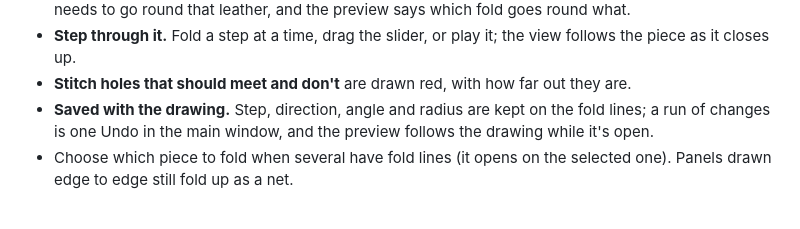
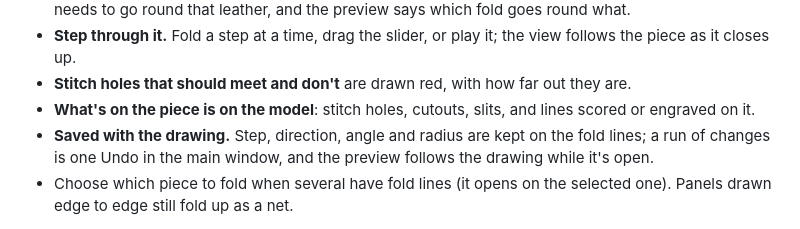
Before and after one commit to heathmanc/Leather-Drafting, a Markdown page: CHANGELOG.md, the part around the change. Rendered like a GitHub page.

```diff
--- a/CHANGELOG.md
+++ b/CHANGELOG.md
@@ -32,6 +32,8 @@ made only when the release workflow is run by hand with it ticked.
   the view follows the piece as it closes up.
 * **Stitch holes that should meet and don't** are drawn red, with how far
   out they are.
+* **What's on the piece is on the model**: stitch holes, cutouts, slits,
+  and lines scored or engraved on it.
 * **Saved with the drawing.** Step, direction, angle and radius are kept on
   the fold lines; a run of changes is one Undo in the main window, and the
   preview follows the drawing while it's open.
```
Also changed, not shown: docs/USER_GUIDE.md (+5 -4 lines), docs/fold_preview.png, 6 other files.
